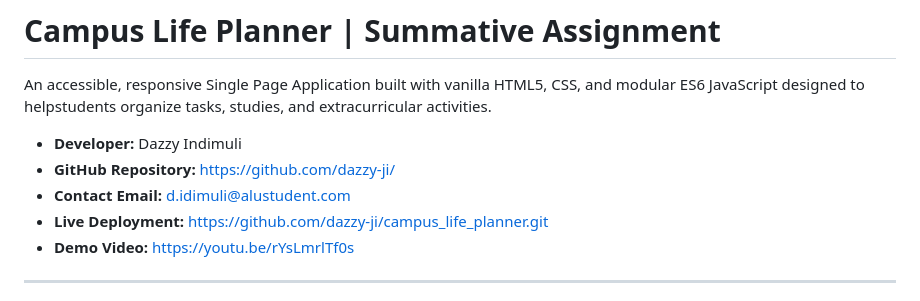
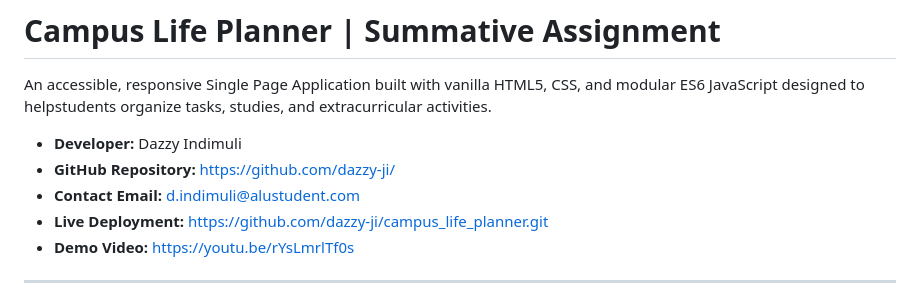
Before and after one commit to dazzy-ji/campus_life_planner, a Markdown page: README.md, the part around the change. Rendered like a GitHub page.

Commit message:
typo corrected

```diff
--- a/README.md
+++ b/README.md
@@ -4,7 +4,7 @@ An accessible, responsive Single Page Application built with vanilla HTML5, CSS,
 
 * **Developer:** Dazzy Indimuli
 * **GitHub Repository:** https://github.com/dazzy-ji/
-* **Contact Email:** d.idimuli@alustudent.com
+* **Contact Email:** d.indimuli@alustudent.com
 * **Live Deployment:** https://github.com/dazzy-ji/campus_life_planner.git
 * **Demo Video:** https://youtu.be/rYsLmrlTf0s
 
```
